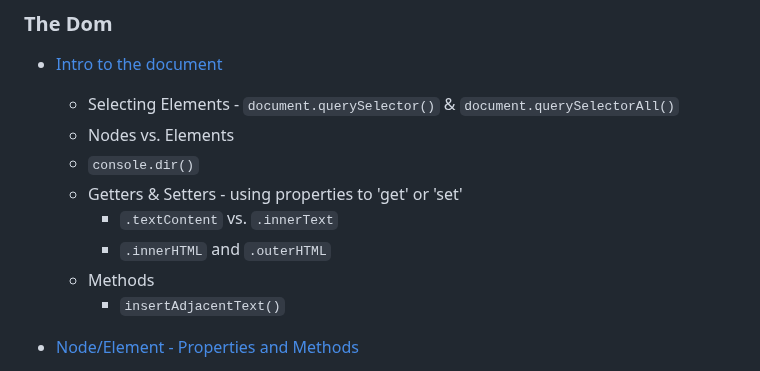
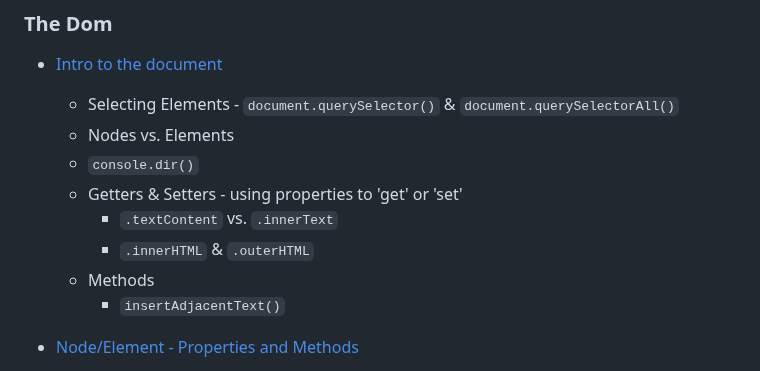
Before and after one commit to nabrus/beginner-javascript, a Markdown page: readme.md, the part around the change. Rendered like a GitHub page.

Commit message:
Update innerHTML and outerHTML bullet

```diff
--- a/readme.md
+++ b/readme.md
@@ -73,7 +73,7 @@
      *  `console.dir()`
      *  Getters & Setters - using properties to 'get' or 'set'
           *  `.textContent` vs. `.innerText`
-          *  `.innerHTML` and `.outerHTML`
+          *  `.innerHTML` & `.outerHTML`
      *  Methods
           *  `insertAdjacentText()`
 
```
